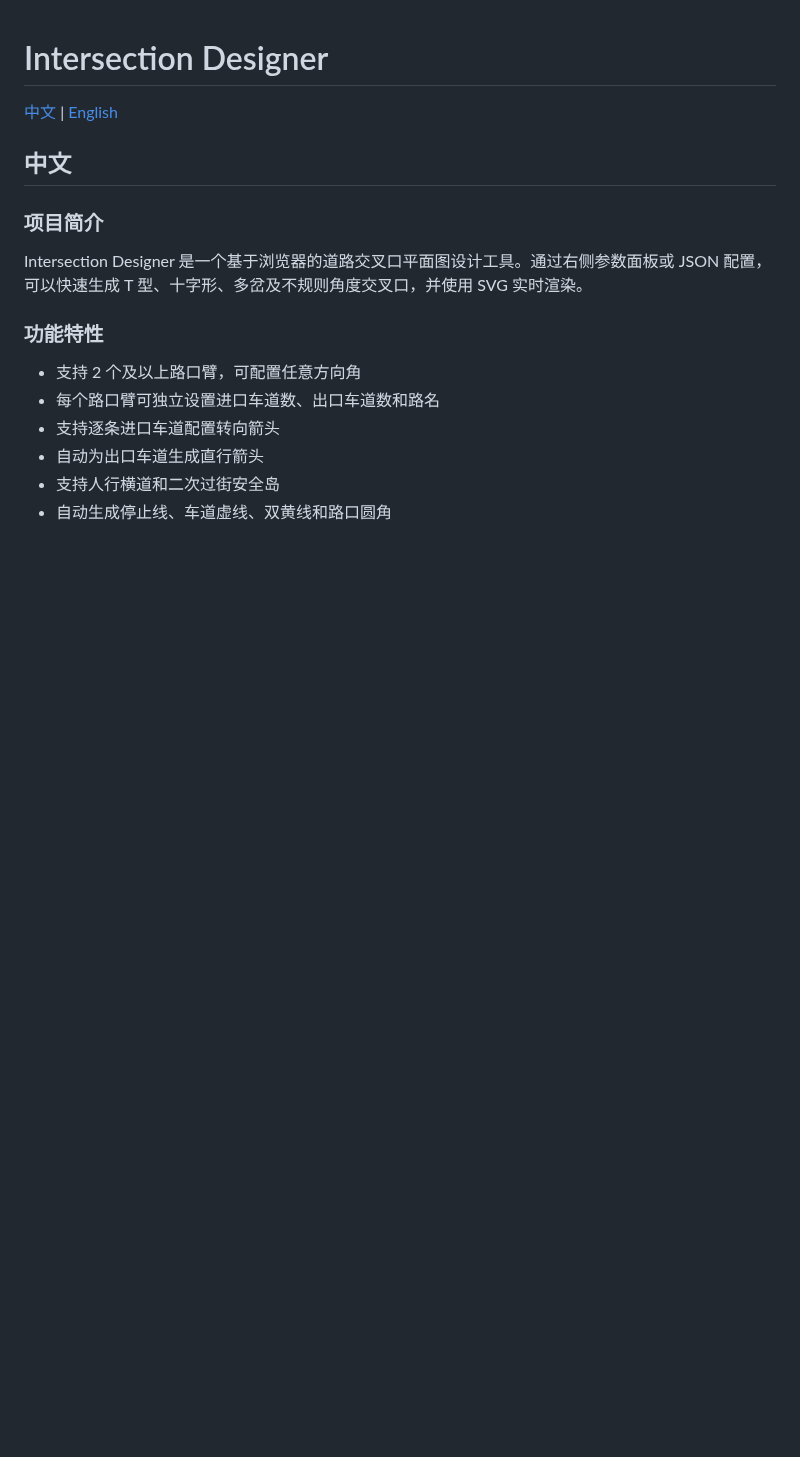
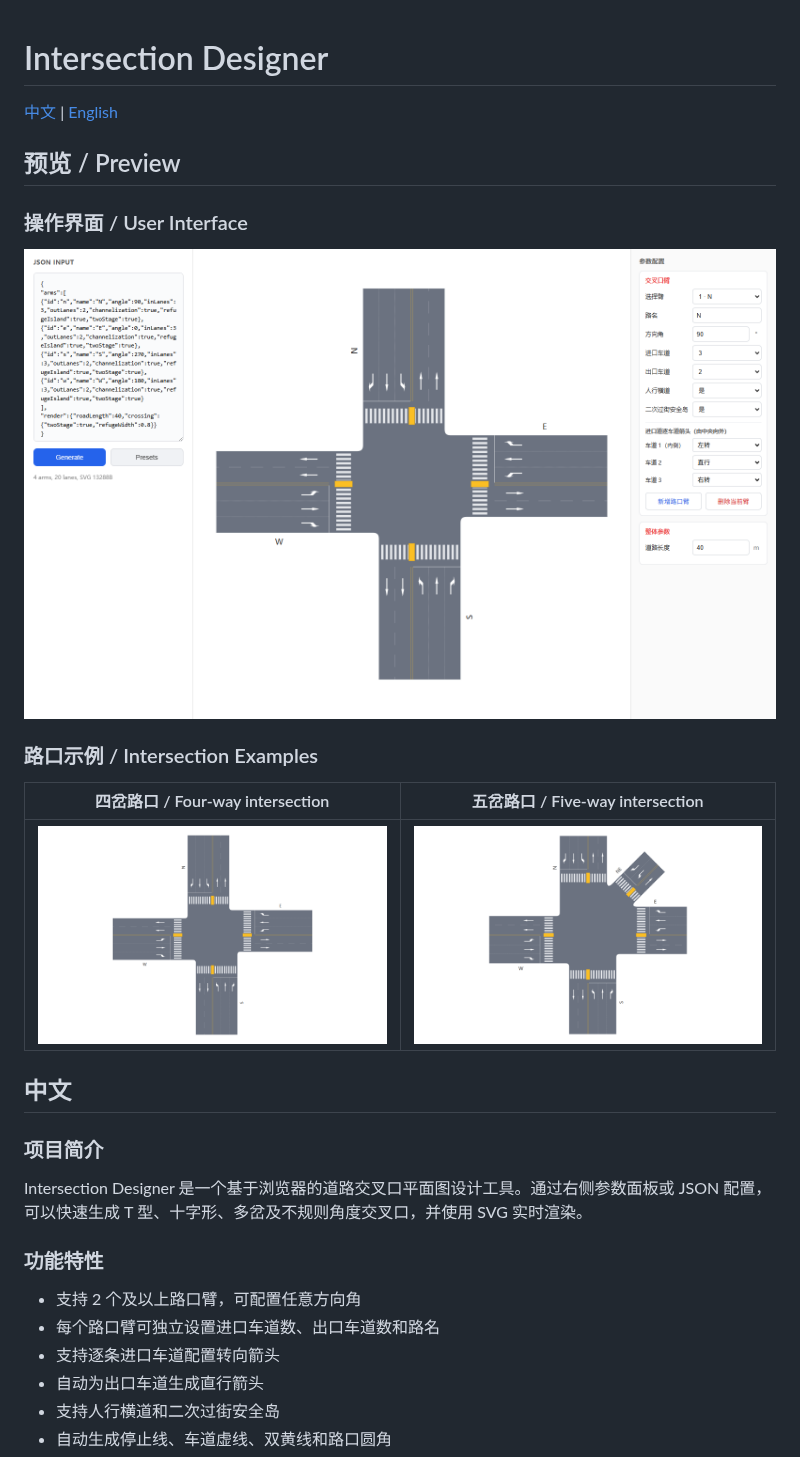
Before and after one commit to chuzaw/intersection-designer, a Markdown page: README.md, the part around the change. Drawn GitHub-style; pictures changed too: docs/images/five-way-example.png (added), docs/images/four-way-example.png (added), docs/images/interface-overview.png (added); blank space fills up the shorter version.

Commit message:
Add screenshots to README

```diff
--- a/README.md
+++ b/README.md
@@ -1,6 +1,18 @@
 # Intersection Designer
 
 [中文](#中文) | [English](#english)
+
+## 预览 / Preview
+
+### 操作界面 / User Interface
+
+![Intersection Designer 操作界面 / User interface](docs/images/interface-overview.png)
+
+### 路口示例 / Intersection Examples
+
+| 四岔路口 / Four-way intersection | 五岔路口 / Five-way intersection |
+| --- | --- |
+| <img src="docs/images/four-way-example.png" alt="四岔路口示例 / Four-way intersection example" width="600"> | <img src="docs/images/five-way-example.png" alt="五岔路口示例 / Five-way intersection example" width="600"> |
 
 ## 中文
 
```
